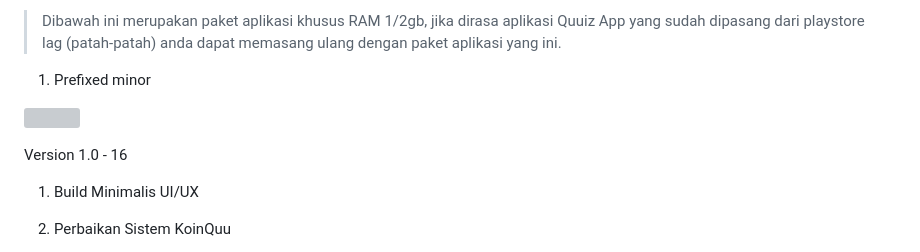
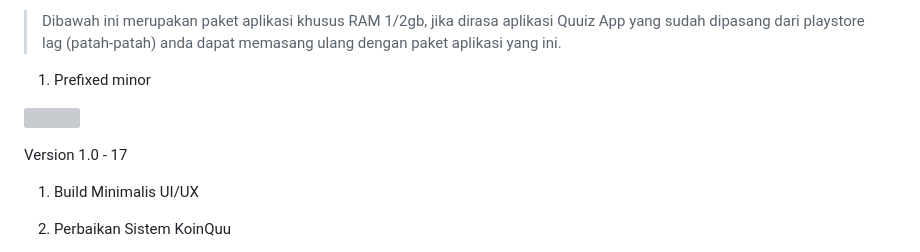
Before and after one commit to quuizapp/quuizapp.github.io, a Markdown page: README.md, the part around one of its changes. Rendered like a GitHub page; grey boxes are pictures that could not be loaded.

Commit message:
Update README.md
Signed-off-by: Xiefujev <133182664+xiefujev@users.noreply.github.com>

```diff
--- a/README.md
+++ b/README.md
@@ -18,7 +18,7 @@ Version 17
 
 [<img title="Quuiz App | Download APK" width="200px" src="assets/download_quuizapp.png" />](https://github.com/quuizapp/quuizapp.github.io/blob/main/download/apk/quuizapp_low.apk?raw=true)
 
-Version 1.0 - 16
+Version 1.0 - 17
 
 1. Build Minimalis UI/UX
 
```
Also changed, not shown: other parts of README.md (+1 -1 lines).
